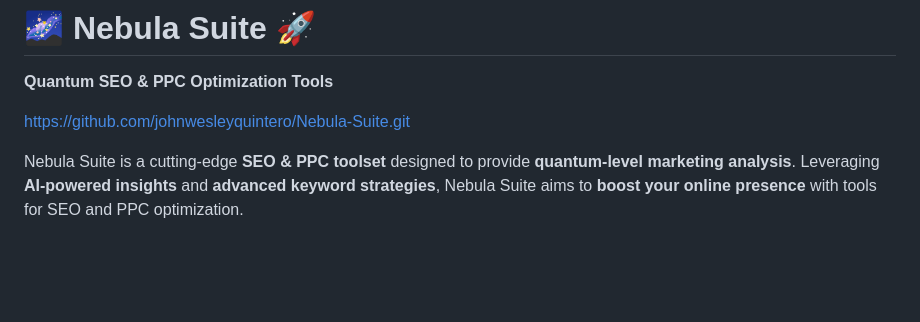
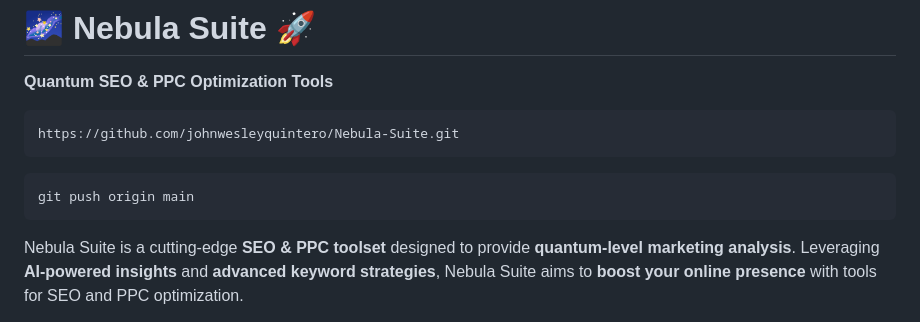
Before and after one commit to johnwesleyquintero/xxxxxx, a Markdown page: README.md, the part around the change. Rendered like a GitHub page; blank space fills up the shorter version.

````diff
--- a/README.md
+++ b/README.md
@@ -1,9 +1,12 @@
 # 🌌 Nebula Suite 🚀
 
 **Quantum SEO & PPC Optimization Tools**
-
+```
 https://github.com/johnwesleyquintero/Nebula-Suite.git
-
+```
+```
+git push origin main
+```
 Nebula Suite is a cutting-edge **SEO & PPC toolset** designed to provide **quantum-level marketing analysis**. Leveraging **AI-powered insights** and **advanced keyword strategies**, Nebula Suite aims to **boost your online presence** with tools for SEO and PPC optimization.
 
 > "A journey through the SEO singularity begins here..."
````
